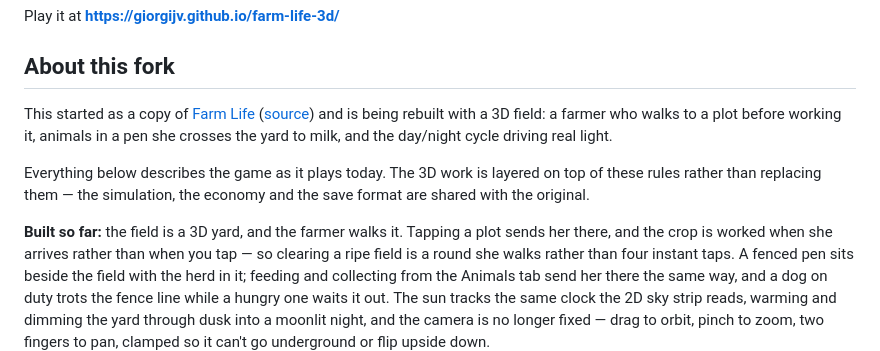
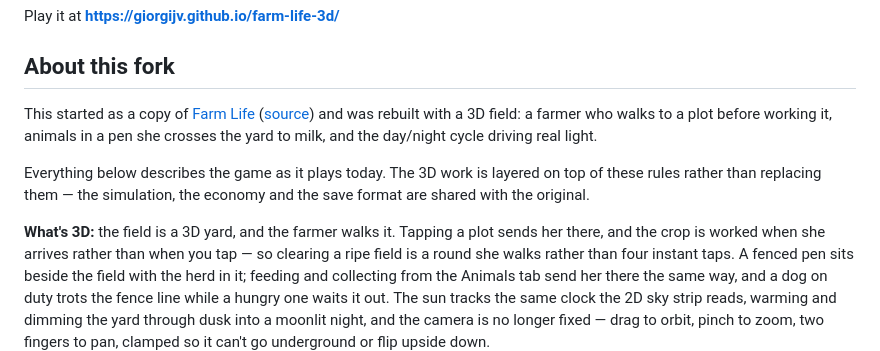
Before and after one commit to giorgijv/farm-life-3d, a Markdown page: README.md, the part around the change. Drawn GitHub-style.

Commit message:
Step 10: green suite, and ship it
No code changes needed — the walk-queue tests steps 7-9 added already pin
the one invariant this step called out ("the crop is picked when she
arrives, not when the plot is tapped"), and the full suite (232 tests
across game.spec.js and mobile.spec.js) is green in one combined run.

Verified before calling it shipped: the full suite, a longer
tools/playtest.js pass (60s x 2 runs per tier plus the stress phase) on
all three difficulties with no problems found, and CI green on the step 9
push. README's fork description updated from "being rebuilt" to past
tense, now that it is.

Co-Authored-By: Claude Sonnet 5 <noreply@anthropic.com>
Claude-Session: https://claude.ai/code/session_01SmYJajh29znoBWCZ7mGwSD

```diff
--- a/README.md
+++ b/README.md
@@ -9,7 +9,7 @@ Play it at **https://giorgijv.github.io/farm-life-3d/**
 ## About this fork
 
 This started as a copy of [Farm Life](https://giorgijv.github.io/farm-game/)
-([source](https://github.com/giorgijv/farm-game)) and is being rebuilt with a 3D
+([source](https://github.com/giorgijv/farm-game)) and was rebuilt with a 3D
 field: a farmer who walks to a plot before working it, animals in a pen she
 crosses the yard to milk, and the day/night cycle driving real light.
 
@@ -17,7 +17,7 @@ Everything below describes the game as it plays today. The 3D work is layered on
 top of these rules rather than replacing them — the simulation, the economy and
 the save format are shared with the original.
 
-**Built so far:** the field is a 3D yard, and the farmer walks it. Tapping a plot
+**What's 3D:** the field is a 3D yard, and the farmer walks it. Tapping a plot
 sends her there, and the crop is worked when she arrives rather than when you tap
 — so clearing a ripe field is a round she walks rather than four instant taps. A
 fenced pen sits beside the field with the herd in it; feeding and collecting from
```
